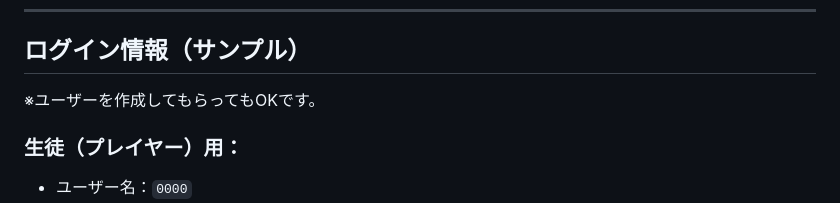
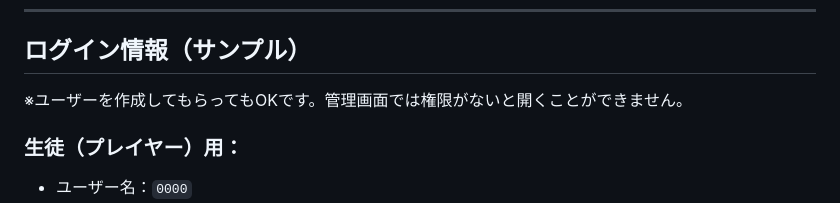
Before and after one commit to taipiwiq/aaaaa, a Markdown page: PLACTICE/README.md, the part around the change. Drawn GitHub-style.

```diff
--- a/PLACTICE/README.md
+++ b/PLACTICE/README.md
@@ -18,7 +18,7 @@ Flask + PostgreSQL + Bootstrap で構築しており、ユーザー認証、ロ
 
 ## ログイン情報（サンプル）
 
-※ユーザーを作成してもらってもOKです。
+※ユーザーを作成してもらってもOKです。管理画面では権限がないと開くことができません。
 
 ### 生徒（プレイヤー）用：
 - ユーザー名：`0000`
```
